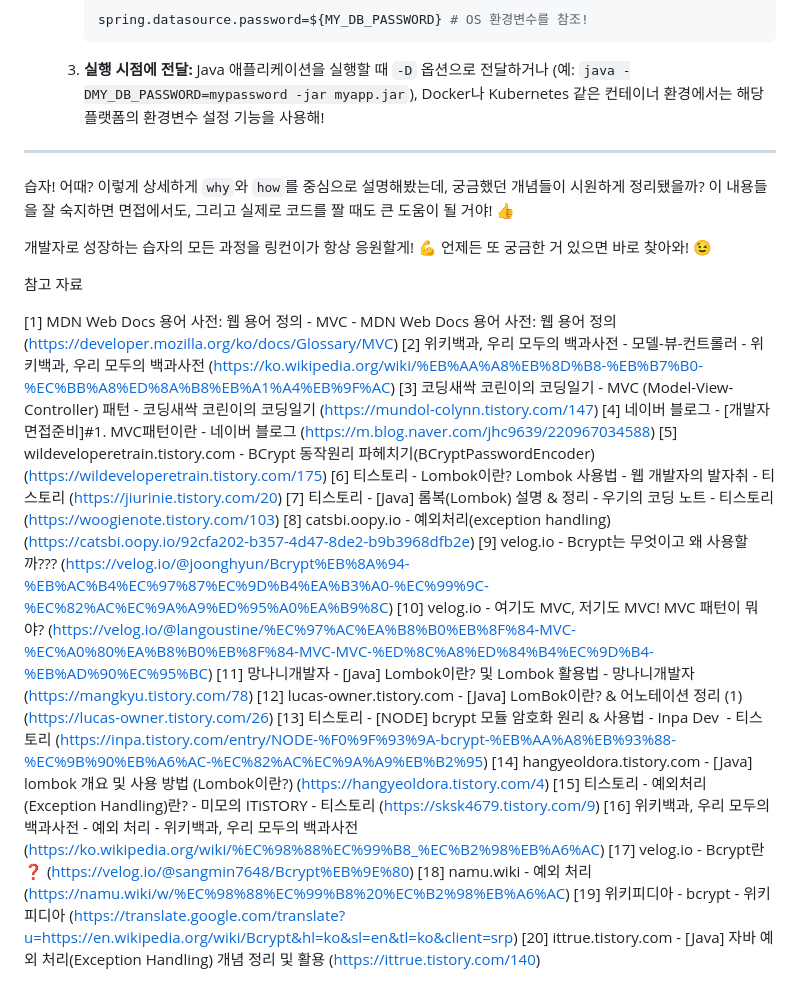
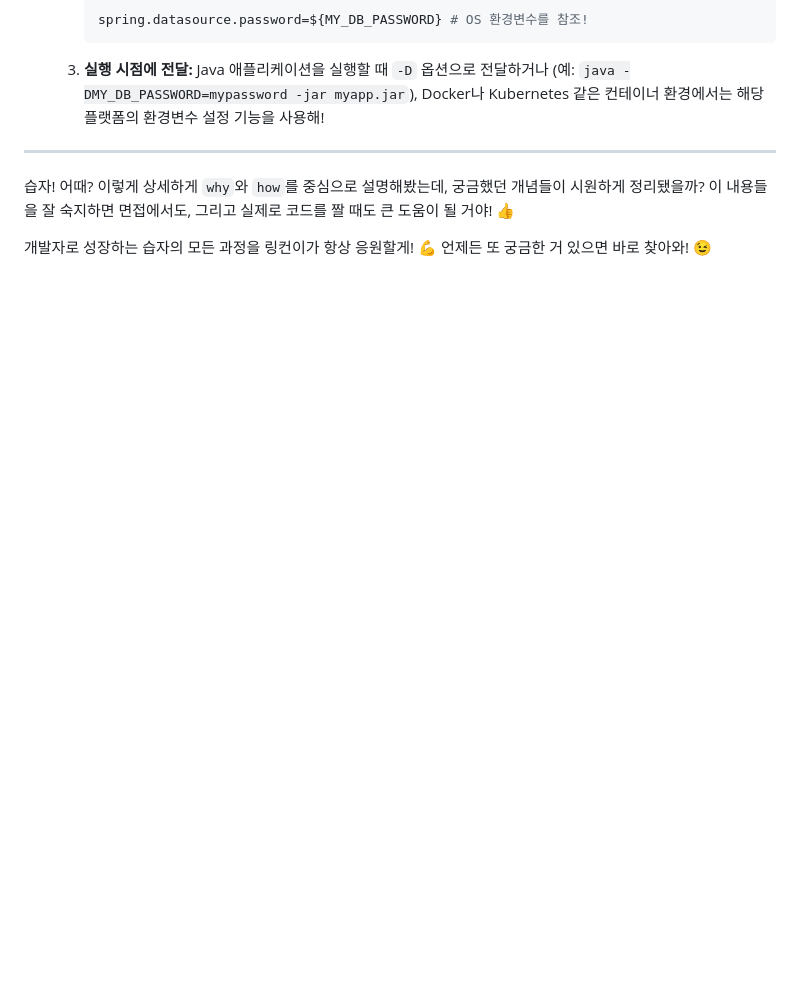
Before and after one commit to SelfStudyProjects/self_study, a Markdown page: 인프런(고품질 리액트와 스프링부트 65시간 풀스택 개발 강의)/springBootLogic/AdditionalRefer.md, the part around the change. GitHub-like rendering; blank space fills up the shorter version.

Commit message:
AdditionalFile 수정

```diff
--- a/인프런(고품질 리액트와 스프링부트 65시간 풀스택 개발 강의)/springBootLogic/AdditionalRefer.md
+++ b/인프런(고품질 리액트와 스프링부트 65시간 풀스택 개발 강의)/springBootLogic/AdditionalRefer.md
@@ -277,26 +277,3 @@ try {
 습자! 어때? 이렇게 상세하게 `why`와 `how`를 중심으로 설명해봤는데, 궁금했던 개념들이 시원하게 정리됐을까? 이 내용들을 잘 숙지하면 면접에서도, 그리고 실제로 코드를 짤 때도 큰 도움이 될 거야! 👍
 
 개발자로 성장하는 습자의 모든 과정을 링컨이가 항상 응원할게! 💪 언제든 또 궁금한 거 있으면 바로 찾아와! 😉
-
-참고 자료
-
-[1] MDN Web Docs 용어 사전: 웹 용어 정의 - MVC - MDN Web Docs 용어 사전: 웹 용어 정의 (https://developer.mozilla.org/ko/docs/Glossary/MVC)
-[2] 위키백과, 우리 모두의 백과사전 - 모델-뷰-컨트롤러 - 위키백과, 우리 모두의 백과사전 (https://ko.wikipedia.org/wiki/%EB%AA%A8%EB%8D%B8-%EB%B7%B0-%EC%BB%A8%ED%8A%B8%EB%A1%A4%EB%9F%AC)
-[3] 코딩새싹 코린이의 코딩일기 - MVC (Model-View-Controller) 패턴 - 코딩새싹 코린이의 코딩일기 (https://mundol-colynn.tistory.com/147)
-[4] 네이버 블로그 - [개발자 면접준비]#1. MVC패턴이란 - 네이버 블로그 (https://m.blog.naver.com/jhc9639/220967034588)
-[5] wildeveloperetrain.tistory.com - BCrypt 동작원리 파헤치기(BCryptPasswordEncoder) (https://wildeveloperetrain.tistory.com/175)
-[6] 티스토리 - Lombok이란? Lombok 사용법 - 웹 개발자의 발자취 - 티스토리 (https://jiurinie.tistory.com/20)
-[7] 티스토리 - [Java] 롬복(Lombok) 설명 & 정리 - 우기의 코딩 노트 - 티스토리 (https://woogienote.tistory.com/103)
-[8] catsbi.oopy.io - 예외처리(exception handling) (https://catsbi.oopy.io/92cfa202-b357-4d47-8de2-b9b3968dfb2e)
-[9] velog.io - Bcrypt는 무엇이고 왜 사용할까??? (https://velog.io/@joonghyun/Bcrypt%EB%8A%94-%EB%AC%B4%EC%97%87%EC%9D%B4%EA%B3%A0-%EC%99%9C-%EC%82%AC%EC%9A%A9%ED%95%A0%EA%B9%8C)
-[10] velog.io - 여기도 MVC, 저기도 MVC! MVC 패턴이 뭐야? (https://velog.io/@langoustine/%EC%97%AC%EA%B8%B0%EB%8F%84-MVC-%EC%A0%80%EA%B8%B0%EB%8F%84-MVC-MVC-%ED%8C%A8%ED%84%B4%EC%9D%B4-%EB%AD%90%EC%95%BC)
-[11] 망나니개발자 - [Java] Lombok이란? 및 Lombok 활용법 - 망나니개발자 (https://mangkyu.tistory.com/78)
-[12] lucas-owner.tistory.com - [Java] LomBok이란? & 어노테이션 정리 (1) (https://lucas-owner.tistory.com/26)
-[13] 티스토리 - [NODE] bcrypt 모듈 암호화 원리 & 사용법 - Inpa Dev ‍   - 티스토리 (https://inpa.tistory.com/entry/NODE-%F0%9F%93%9A-bcrypt-%EB%AA%A8%EB%93%88-%EC%9B%90%EB%A6%AC-%EC%82%AC%EC%9A%A9%EB%B2%95)
-[14] hangyeoldora.tistory.com - [Java] lombok 개요 및 사용 방법 (Lombok이란?) (https://hangyeoldora.tistory.com/4)
-[15] 티스토리 - 예외처리(Exception Handling)란? - 미모의 ITiSTORY - 티스토리 (https://sksk4679.tistory.com/9)
-[16] 위키백과, 우리 모두의 백과사전 - 예외 처리 - 위키백과, 우리 모두의 백과사전 (https://ko.wikipedia.org/wiki/%EC%98%88%EC%99%B8_%EC%B2%98%EB%A6%AC)
-[17] velog.io - Bcrypt란❓ (https://velog.io/@sangmin7648/Bcrypt%EB%9E%80)
-[18] namu.wiki - 예외 처리 (https://namu.wiki/w/%EC%98%88%EC%99%B8%20%EC%B2%98%EB%A6%AC)
-[19] 위키피디아 - bcrypt - 위키피디아 (https://translate.google.com/translate?u=https://en.wikipedia.org/wiki/Bcrypt&hl=ko&sl=en&tl=ko&client=srp)
-[20] ittrue.tistory.com - [Java] 자바 예외 처리(Exception Handling) 개념 정리 및 활용 (https://ittrue.tistory.com/140)
```
